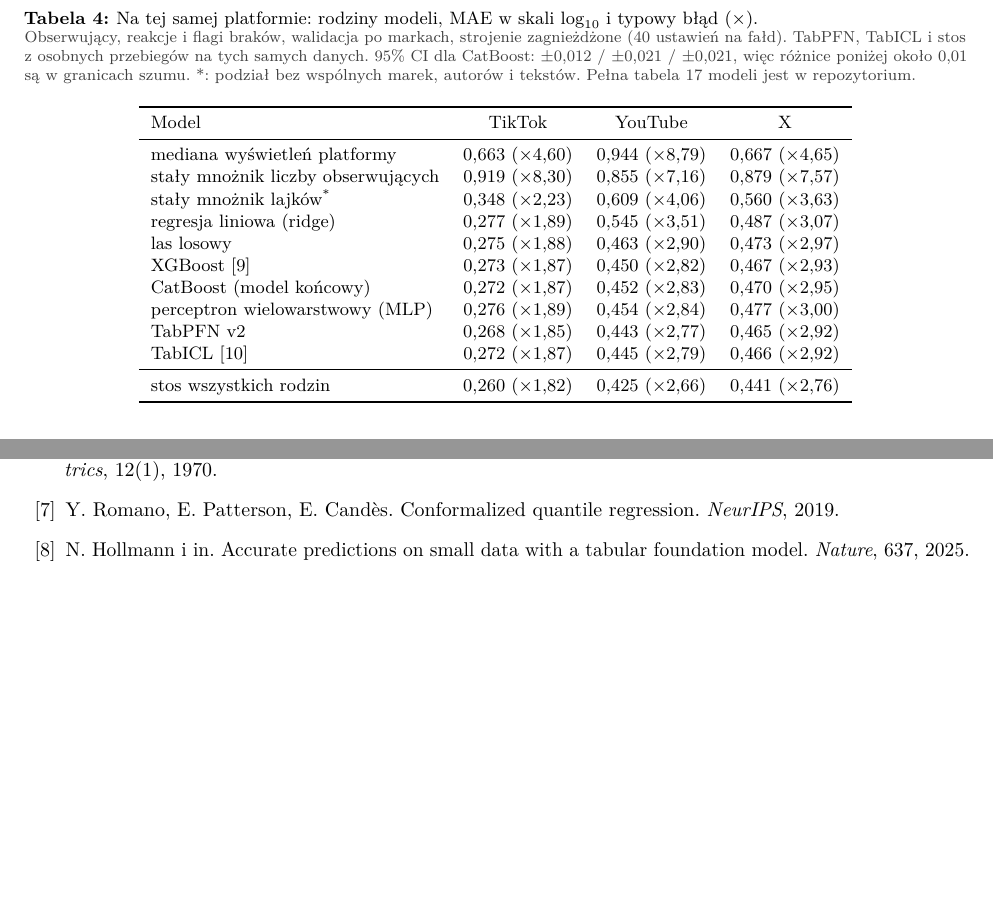
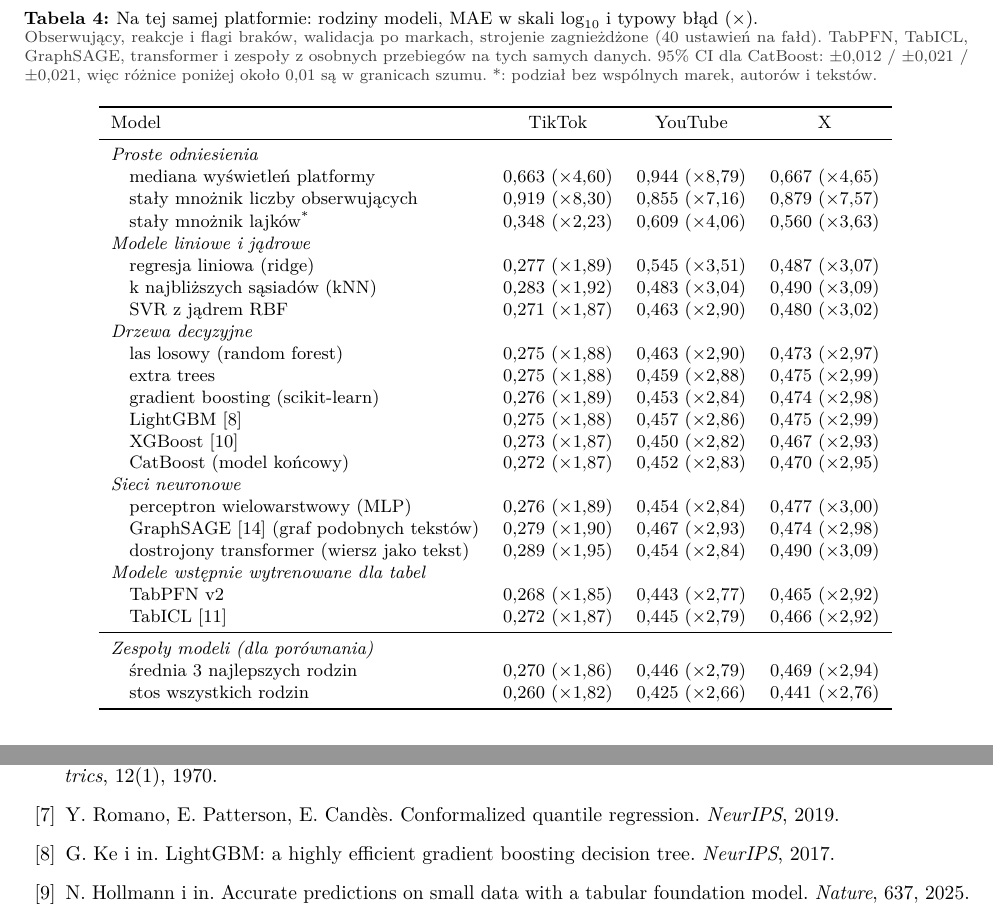
Before and after one commit to mikolaj-olesinski/Digital-Media-Analysis-PWR, a LaTeX paper (docs/pl/preprint/main.tex): two parts of pages 7 and 9 of 9 before the commit and two parts of pages 7 and 9 of 10 after it, joined at a grey line, cut so that both start at the same text, the shorter picture padded with empty space. Compiled offline with pdfLaTeX.

Commit message:
Preprint: restore the full model-families table

```diff
--- a/docs/pl/preprint/main.tex
+++ b/docs/pl/preprint/main.tex
@@ -330,26 +330,39 @@ i tak wygrywa model liniowy.
 \centering\small
 \caption{Na tej samej platformie: rodziny modeli, MAE w skali $\log_{10}$ i typowy błąd (\x{}).
 \capdet{Obserwujący, reakcje i flagi braków, walidacja po markach, strojenie zagnieżdżone (40 ustawień na fałd).
-TabPFN, TabICL i stos z osobnych przebiegów na tych samych danych. 95\% CI dla CatBoost: $\pm$0,012 / $\pm$0,021 /
-$\pm$0,021, więc różnice poniżej około 0,01 są w granicach szumu. *: podział bez wspólnych marek, autorów i tekstów.
-Pełna tabela 17 modeli jest w repozytorium.}}
+TabPFN, TabICL, GraphSAGE, transformer i zespoły z osobnych przebiegów na tych samych danych. 95\% CI dla CatBoost: $\pm$0,012 / $\pm$0,021 /
+$\pm$0,021, więc różnice poniżej około 0,01 są w granicach szumu. *: podział bez wspólnych marek, autorów i tekstów.}}
 \label{tab:models}
 \begin{tabular}{lccc}
 \toprule
 Model & TikTok & YouTube & X \\
 \midrule
-mediana wyświetleń platformy & 0,663 (\x{4,60}) & 0,944 (\x{8,79}) & 0,667 (\x{4,65}) \\
-stały mnożnik liczby obserwujących & 0,919 (\x{8,30}) & 0,855 (\x{7,16}) & 0,879 (\x{7,57}) \\
-stały mnożnik lajków\textsuperscript{*} & 0,348 (\x{2,23}) & 0,609 (\x{4,06}) & 0,560 (\x{3,63}) \\
-regresja liniowa (ridge) & 0,277 (\x{1,89}) & 0,545 (\x{3,51}) & 0,487 (\x{3,07}) \\
-las losowy & 0,275 (\x{1,88}) & 0,463 (\x{2,90}) & 0,473 (\x{2,97}) \\
-XGBoost~\cite{xgboost} & 0,273 (\x{1,87}) & 0,450 (\x{2,82}) & 0,467 (\x{2,93}) \\
-CatBoost (model końcowy) & 0,272 (\x{1,87}) & 0,452 (\x{2,83}) & 0,470 (\x{2,95}) \\
-perceptron wielowarstwowy (MLP) & 0,276 (\x{1,89}) & 0,454 (\x{2,84}) & 0,477 (\x{3,00}) \\
-TabPFN v2 & 0,268 (\x{1,85}) & 0,443 (\x{2,77}) & 0,465 (\x{2,92}) \\
-TabICL~\cite{tabicl} & 0,272 (\x{1,87}) & 0,445 (\x{2,79}) & 0,466 (\x{2,92}) \\
+\multicolumn{4}{l}{\textit{Proste odniesienia}} \\
+\quad mediana wyświetleń platformy & 0,663 (\x{4,60}) & 0,944 (\x{8,79}) & 0,667 (\x{4,65}) \\
+\quad stały mnożnik liczby obserwujących & 0,919 (\x{8,30}) & 0,855 (\x{7,16}) & 0,879 (\x{7,57}) \\
+\quad stały mnożnik lajków\textsuperscript{*} & 0,348 (\x{2,23}) & 0,609 (\x{4,06}) & 0,560 (\x{3,63}) \\
+\multicolumn{4}{l}{\textit{Modele liniowe i jądrowe}} \\
+\quad regresja liniowa (ridge) & 0,277 (\x{1,89}) & 0,545 (\x{3,51}) & 0,487 (\x{3,07}) \\
+\quad k najbliższych sąsiadów (kNN) & 0,283 (\x{1,92}) & 0,483 (\x{3,04}) & 0,490 (\x{3,09}) \\
+\quad SVR z jądrem RBF & 0,271 (\x{1,87}) & 0,463 (\x{2,90}) & 0,480 (\x{3,02}) \\
+\multicolumn{4}{l}{\textit{Drzewa decyzyjne}} \\
+\quad las losowy (random forest) & 0,275 (\x{1,88}) & 0,463 (\x{2,90}) & 0,473 (\x{2,97}) \\
+\quad extra trees & 0,275 (\x{1,88}) & 0,459 (\x{2,88}) & 0,475 (\x{2,99}) \\
+\quad gradient boosting (scikit-learn) & 0,276 (\x{1,89}) & 0,453 (\x{2,84}) & 0,474 (\x{2,98}) \\
+\quad LightGBM~\cite{lightgbm} & 0,275 (\x{1,88}) & 0,457 (\x{2,86}) & 0,475 (\x{2,99}) \\
+\quad XGBoost~\cite{xgboost} & 0,273 (\x{1,87}) & 0,450 (\x{2,82}) & 0,467 (\x{2,93}) \\
+\quad CatBoost (model końcowy) & 0,272 (\x{1,87}) & 0,452 (\x{2,83}) & 0,470 (\x{2,95}) \\
+\multicolumn{4}{l}{\textit{Sieci neuronowe}} \\
+\quad perceptron wielowarstwowy (MLP) & 0,276 (\x{1,89}) & 0,454 (\x{2,84}) & 0,477 (\x{3,00}) \\
+\quad GraphSAGE~\cite{graphsage} (graf podobnych tekstów) & 0,279 (\x{1,90}) & 0,467 (\x{2,93}) & 0,474 (\x{2,98}) \\
+\quad dostrojony transformer (wiersz jako tekst) & 0,289 (\x{1,95}) & 0,454 (\x{2,84}) & 0,490 (\x{3,09}) \\
+\multicolumn{4}{l}{\textit{Modele wstępnie wytrenowane dla tabel}} \\
+\quad TabPFN v2 & 0,268 (\x{1,85}) & 0,443 (\x{2,77}) & 0,465 (\x{2,92}) \\
+\quad TabICL~\cite{tabicl} & 0,272 (\x{1,87}) & 0,445 (\x{2,79}) & 0,466 (\x{2,92}) \\
 \midrule
-stos wszystkich rodzin & 0,260 (\x{1,82}) & 0,425 (\x{2,66}) & 0,441 (\x{2,76}) \\
+\multicolumn{4}{l}{\textit{Zespoły modeli (dla porównania)}} \\
+\quad średnia 3 najlepszych rodzin & 0,270 (\x{1,86}) & 0,446 (\x{2,79}) & 0,469 (\x{2,94}) \\
+\quad stos wszystkich rodzin & 0,260 (\x{1,82}) & 0,425 (\x{2,66}) & 0,441 (\x{2,76}) \\
 \bottomrule
 \end{tabular}
 \end{table}
@@ -465,6 +478,7 @@ w \texttt{data/processed/}.
 \bibitem{hoerl1970} A.~E. Hoerl, R.~W. Kennard. Ridge regression: biased estimation for nonorthogonal problems.
   \emph{Technometrics}, 12(1), 1970.
 \bibitem{romano2019} Y.~Romano, E.~Patterson, E.~Cand\`es. Conformalized quantile regression. \emph{NeurIPS}, 2019.
+\bibitem{lightgbm} G.~Ke i in. LightGBM: a highly efficient gradient boosting decision tree. \emph{NeurIPS}, 2017.
 \bibitem{tabpfn} N.~Hollmann i in. Accurate predictions on small data with a tabular foundation model. \emph{Nature},
   637, 2025.
 \bibitem{xgboost} T.~Chen, C.~Guestrin. XGBoost: a scalable tree boosting system. \emph{KDD}, 2016.
```
Also changed, not shown: docs/en/preprint/main.tex (+28 -14 lines), docs/en/preprint/main.pdf, docs/pl/preprint/main.pdf.
